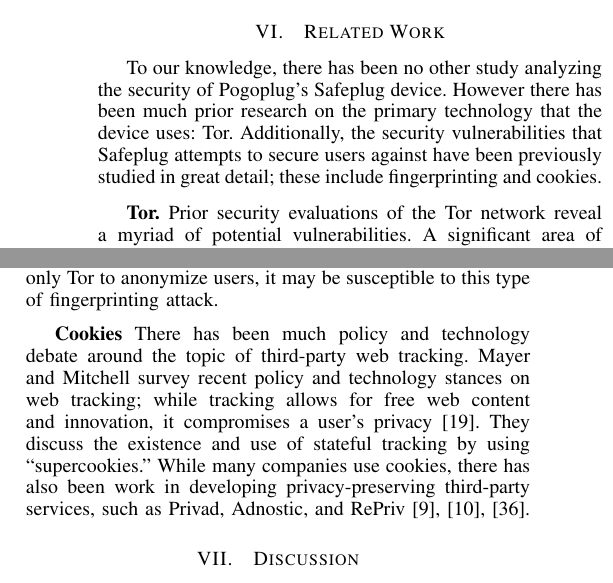
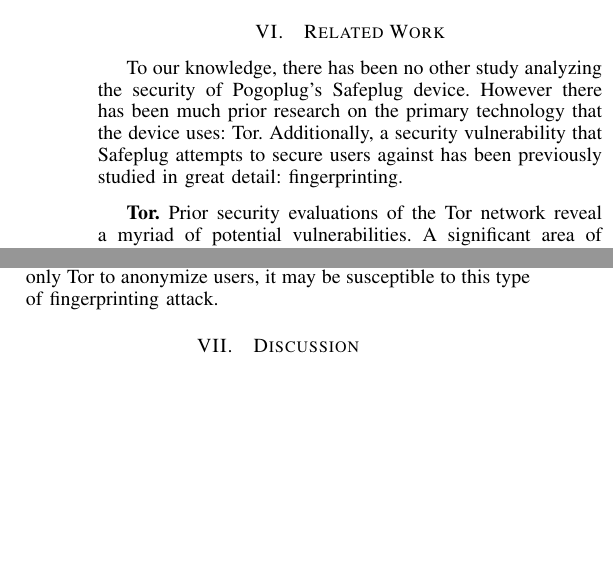
Before and after one commit to ae243/safeplug-audit, a LaTeX paper (w2sp/report.tex): two parts of the columns of page 9 of 11 before the commit and two parts of the columns of page 9 of 10 after it, joined at a grey line, cut so that both start at the same text, the shorter picture padded with empty space. Compiled offline with pdfLaTeX.

Commit message:
shortening the paper

```diff
--- a/w2sp/report.tex
+++ b/w2sp/report.tex
@@ -704,13 +704,13 @@
 A more dangerous class of vulnerabilities comes from the fact that the update process happens over insecure TCP rather than any kind of encrypted process.  During our network analysis of the activation process, we discovered that the update script is downloaded via TCP from an IP address provided by the Pogoplug servers.  This update script (run as root) then downloads the Safeplug's software (Tor, Privoxy, Lighttpd, and wget) and checks it against MD5 hashes, but it is not clear whether there is suitable verification of the update script itself.  An adversary could use DNS spoofing or compromise the Pogoplug server in order to force users to download a malicious update script - for example, something that turns the Safeplug into a surveillance box while appearing to provide the correct functionality.  Since the most efficient way to check this would be to verify the contents of the Safeplug box itself by SSHing in, it is clear that any kind of mitigation to this attack would be beyond an average user.  Because the activation occurs over TCP rather than anything more secure, an adversary who can spoof DNS replies to the user has a paved gateway into the Safeplug box.  This turns a device that does not live up to expectations, but is otherwise harmless, into something that actively harms security on the network.
 
 \section{Related Work}
-To our knowledge, there has been no other study analyzing the security of Pogoplug's Safeplug device.  However there has been much prior research on the primary technology that the device uses: Tor.  Additionally, the security vulnerabilities that Safeplug attempts to secure users against have been previously studied in great detail; these include fingerprinting and cookies.
+To our knowledge, there has been no other study analyzing the security of Pogoplug's Safeplug device.  However there has been much prior research on the primary technology that the device uses: Tor.  Additionally, a security vulnerability that Safeplug attempts to secure users against has been previously studied in great detail: fingerprinting.
 
 {\bf Tor.} Prior security evaluations of the Tor network reveal a myriad of potential vulnerabilities.  A significant area of research on Tor relates to diversity of autonomous systems (ASes).  Feamster and Dingledine argue that a user's anonymity may be compromised by using geographically diverse ASes; when analyzing both sides of an anonymous path, it is more likely the same AS will appear in both sides of a long path than in a short path~\cite{feamster}.  Murdoch and Zielinski also argue against AS diversity.  They state that AS diversity does not improve security because traffic is routed through ASes at Internet exchange points (IXPs); therefore, an IXP can observe traffic that passes through multiple ASes~\cite{murdoch2}.  There has also been proven traffic correlation attacks that are efficient on the Tor network~\cite{murdoch, overlier}.  Johnson, Wacek, Jansen, Sherr, and Syverson evaluated Tor's security against reasonably realistic adversaries and contribute metrics that model security over time.  They found that in a period of six months, 80\% of all users may be deanonymized by a reasonably realistic Tor-relay adversary.  Johnson et al. take into account how the Tor network evolves over time when evaluating Tor's security~\cite{tor2}.  While Safeplug does not introduce or modify how Tor is used, it routes all traffic through the Tor network; Safeplug is also vulnerable to the attacks found in prior research on Tor.
 
 {\bf Fingerprinting.}  Website fingerprinting attacks as well as remote physical device fingerprinting attacks have shown they can identify users, even when specific defenses have been used in order to prevent them. Previous research has shown that web page fingerprinting attacks are possible~\cite{dyer, herrmann, panchenko}.  Cai, Zhang, Joshi, and Johnson introduced both a web page and website fingerprinting attack that defeats many recently proposed defenses, including cover traffic and randomized pipeling.  They find that their attack is successful 83.7\% of the time when the defense is the use of Tor; the success rate decreases to 52.2\% when the defense is the use of Tor, randomized pipelining, padding packets to 1500 bytes, and adding cover traffic at a 1:1 ratio~\cite{fingerprint1}.  These results can be extended to the security of Safeplug.  Because Safeplug uses only Tor to anonymize users, it may be susceptible to this type of fingerprinting attack.
 
-{\bf Cookies} There has been much policy and technology debate around the topic of third-party web tracking.  Mayer and Mitchell survey recent policy and technology stances on web tracking; while tracking allows for free web content and innovation, it compromises a user's privacy~\cite{commercial2}.  They discuss the existence and use of stateful tracking by using ``supercookies.''  While many companies use cookies, there has also been work in developing privacy-preserving third-party services, such as Privad, Adnostic, and RePriv~\cite{guha, toubiana, fredrikson}.
+%{\bf Cookies} There has been much policy and technology debate around the topic of third-party web tracking.  Mayer and Mitchell survey recent policy and technology stances on web tracking; while tracking allows for free web content and innovation, it compromises a user's privacy~\cite{commercial2}.  They discuss the existence and use of stateful tracking by using ``supercookies.''  While many companies use cookies, there has also been work in developing privacy-preserving third-party services, such as Privad, Adnostic, and RePriv~\cite{guha, toubiana, fredrikson}.
 
 \section{Discussion}
 \subsection{Engineering Fixes}
```
